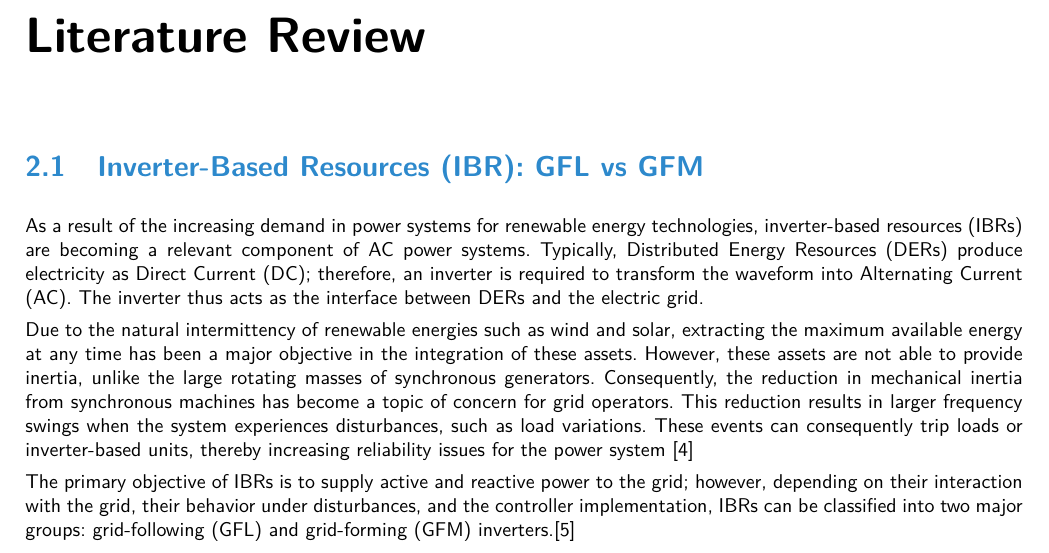
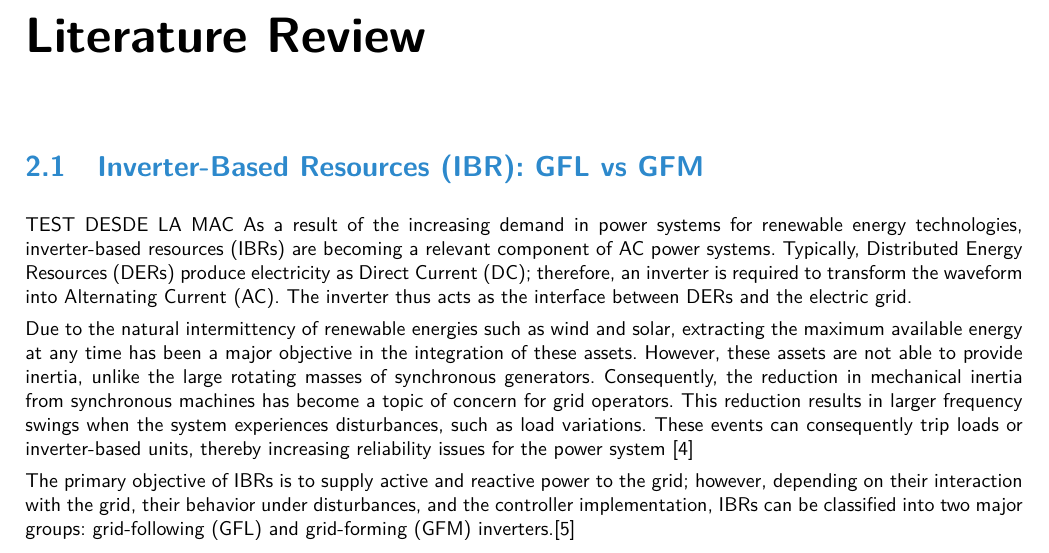
Before and after one commit to marioataveraleon/Thesis, a LaTeX thesis (thesis.tex, which reads TeXFiles/030_Hintergrund.tex): part of page 8 of 22, cut so that both start at the same text. Compiled offline with pdfLaTeX.

Commit message:
Test desde MAC

```diff
--- a/TeXFiles/030_Hintergrund.tex
+++ b/TeXFiles/030_Hintergrund.tex
@@ -4,6 +4,7 @@
 
 \section{Inverter-Based Resources (IBR): GFL vs GFM}
 
+TEST DESDE LA MAC
 As a result of the increasing demand in power systems for renewable energy technologies, inverter-based resources (IBRs) are becoming a relevant component of AC power systems. Typically, Distributed Energy Resources (DERs) produce electricity as Direct Current (DC); therefore, an inverter is required to transform the waveform into Alternating Current (AC). The inverter thus acts as the interface between DERs and the electric grid.
 
 Due to the natural intermittency of renewable energies such as wind and solar, extracting the maximum available energy at any time has been a major objective in the integration of these assets. However, these assets are not able to provide inertia, unlike the large rotating masses of synchronous generators. Consequently, the reduction in mechanical inertia from synchronous machines has become a topic of concern for grid operators. This reduction results in larger frequency swings when the system experiences disturbances, such as load variations. These events can consequently trip loads or inverter-based units, thereby increasing reliability issues for the power system \cite{8586162}
```
